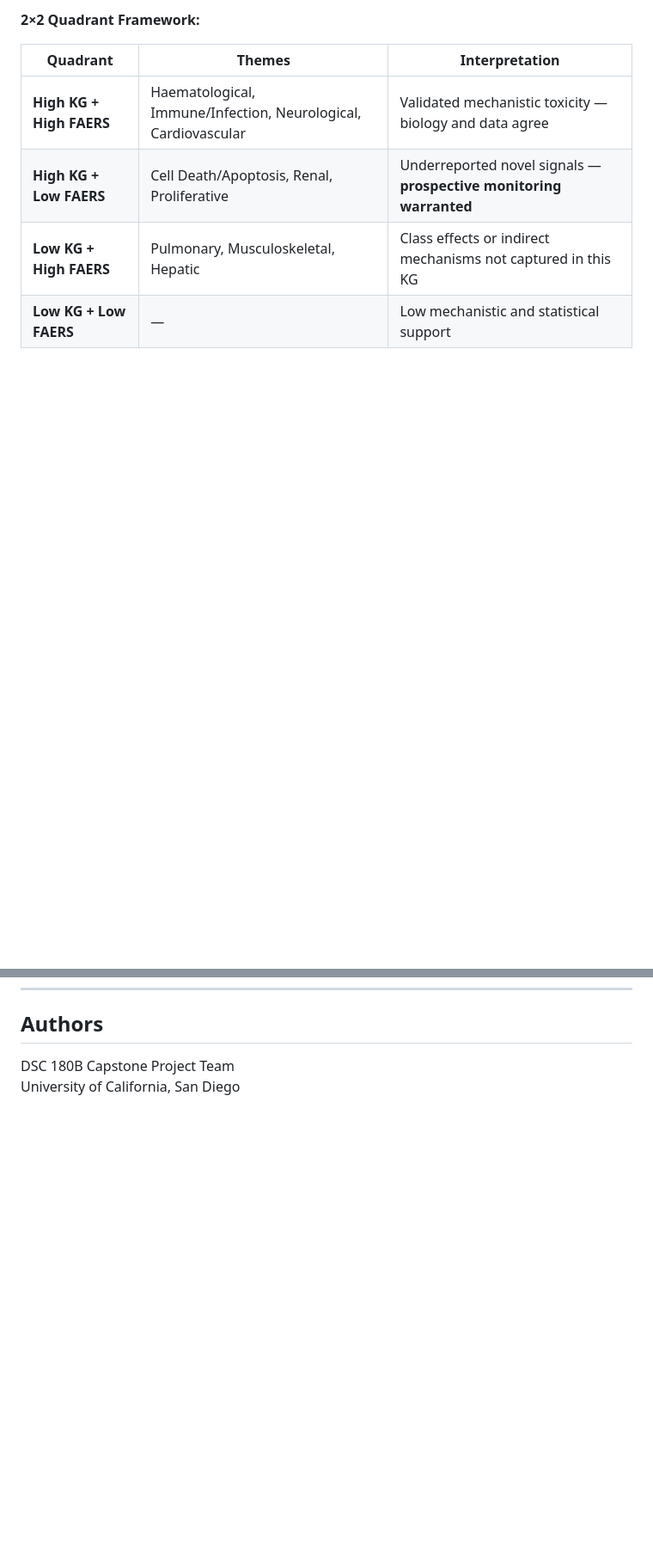
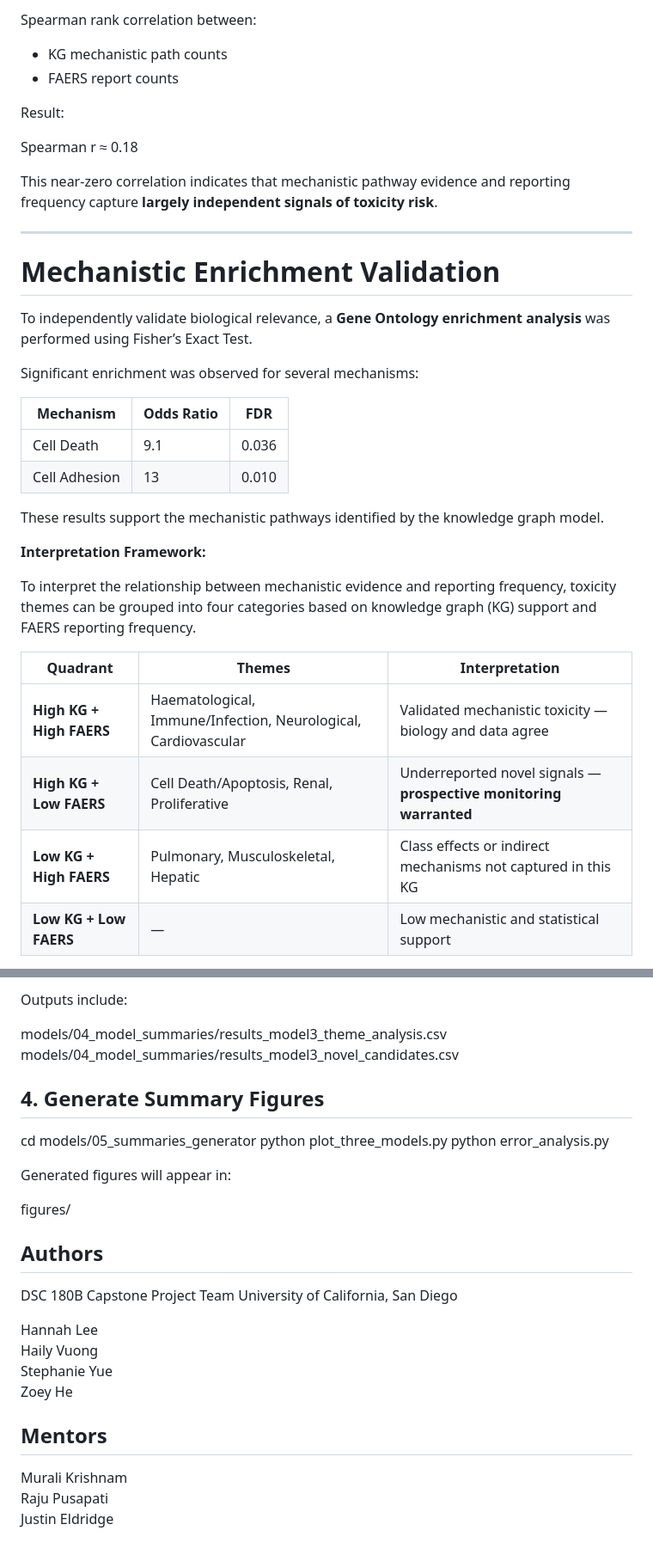
Before and after one commit to HailyV/neuro-symbolic-framework-pralsetinib, a Markdown page: README.md, 2 parts joined by grey strips. Shown at 86% size. Rendered like a GitHub page; blank space fills up the shorter version.

```diff
--- a/README.md
+++ b/README.md
@@ -103,5 +146,34 @@ Tests whether KG path counts and FAERS report counts are measuring the same thin
 
-**2×2 Quadrant Framework:**
+Spearman rank correlation between:
+
+- KG mechanistic path counts
+- FAERS report counts
+
+Result:
+
+Spearman r ≈ 0.18
+
+This near-zero correlation indicates that mechanistic pathway evidence and reporting frequency capture **largely independent signals of toxicity risk**.
+
+---
+
+# Mechanistic Enrichment Validation
+
+To independently validate biological relevance, a **Gene Ontology enrichment analysis** was performed using Fisher’s Exact Test.
+
+Significant enrichment was observed for several mechanisms:
+
+| Mechanism | Odds Ratio | FDR |
+|---|---|---|
+Cell Death | 9.1 | 0.036 |
+Cell Adhesion | 13 | 0.010 |
+
+These results support the mechanistic pathways identified by the knowledge graph model.
+
+**Interpretation Framework:**
+
+To interpret the relationship between mechanistic evidence and reporting frequency, toxicity themes can be grouped into four categories based on knowledge graph (KG) support and FAERS reporting frequency.
+
 
 | Quadrant | Themes | Interpretation |
 |---|---|---|
@@ -133,4 +281,29 @@ The **High KG + Low FAERS** quadrant is the most actionable output: these are to
+Outputs include:
+
+models/04_model_summaries/results_model3_theme_analysis.csv
+models/04_model_summaries/results_model3_novel_candidates.csv
+
+
+## 4. Generate Summary Figures
+
+cd models/05_summaries_generator
+python plot_three_models.py
+python error_analysis.py
+
+Generated figures will appear in:
+
+figures/
 
 ## Authors
 DSC 180B Capstone Project Team
 University of California, San Diego
+
+Hannah Lee
+Haily Vuong
+Stephanie Yue
+Zoey He
+
+## Mentors
+Murali Krishnam
+Raju Pusapati
+Justin Eldridge
```
Also changed, not shown: other parts of README.md (+145 -26 lines).
